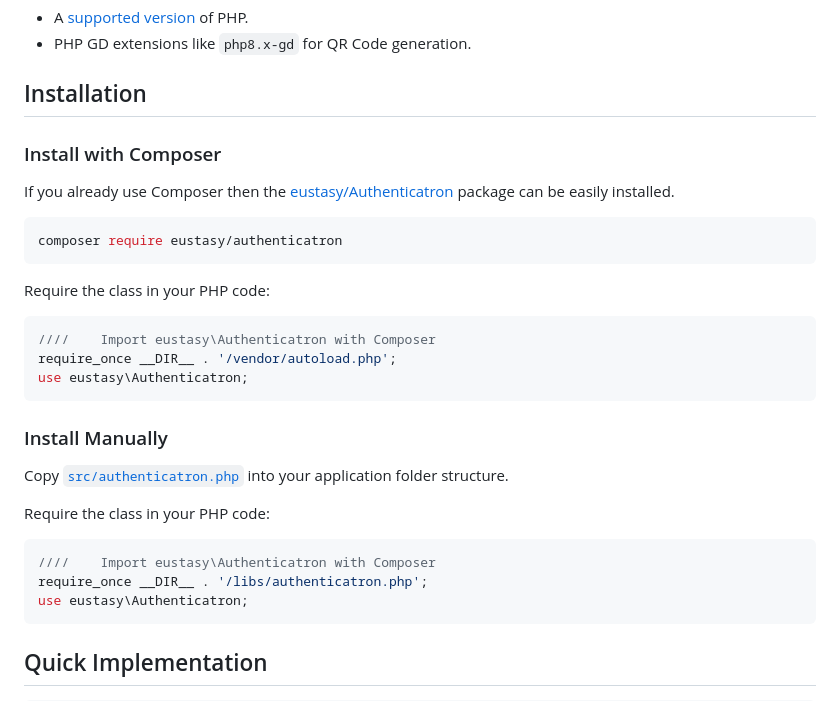
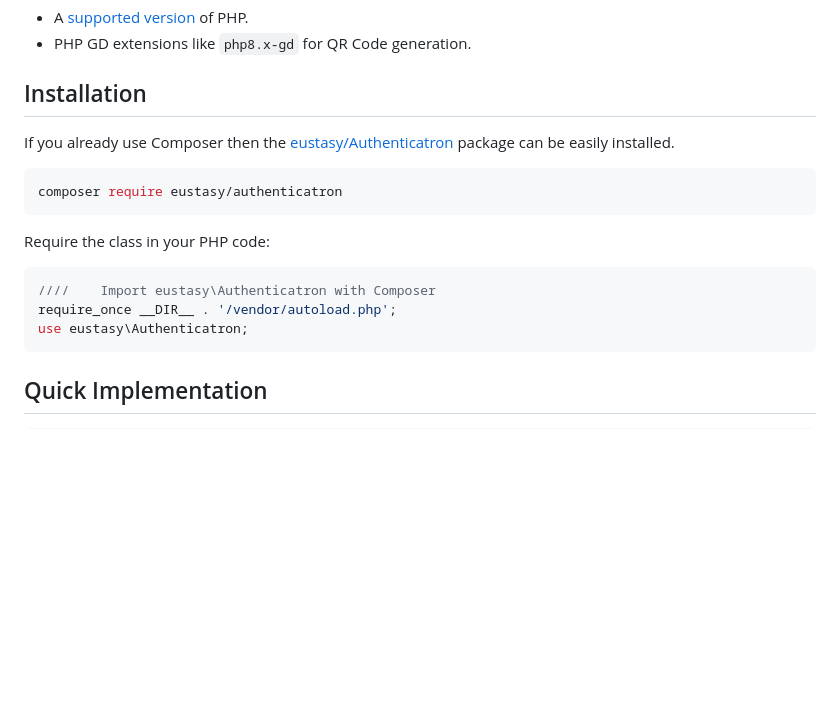
Before and after one commit to eustasy/authenticatron, a Markdown page: README.md, the part around the change. Rendered like a GitHub page; blank space fills up the shorter version.

````diff
--- a/README.md
+++ b/README.md
@@ -16,8 +16,6 @@ Heavily modified to improve security and suit our needs.
 
 ## Installation
 
-### Install with Composer
-
 If you already use Composer then the [eustasy/Authenticatron](https://packagist.org/packages/eustasy/authenticatron) package can be easily installed.
 
 ```bash
@@ -29,18 +27,6 @@ Require the class in your PHP code:
 ```php
 ////    Import eustasy\Authenticatron with Composer
 require_once __DIR__ . '/vendor/autoload.php';
-use eustasy\Authenticatron;
-```
-
-### Install Manually
-
-Copy [`src/authenticatron.php`](https://github.com/eustasy/authenticatron/blob/main/src/authenticatron.php) into your application folder structure.
-
-Require the class in your PHP code:
-
-```php
-////    Import eustasy\Authenticatron with Composer
-require_once __DIR__ . '/libs/authenticatron.php';
 use eustasy\Authenticatron;
 ```
 
````
